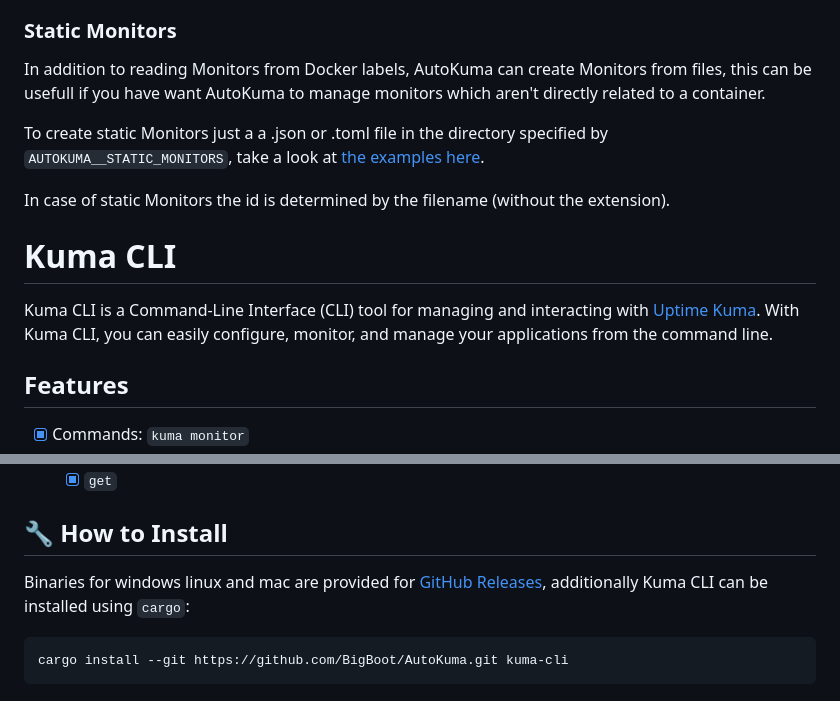
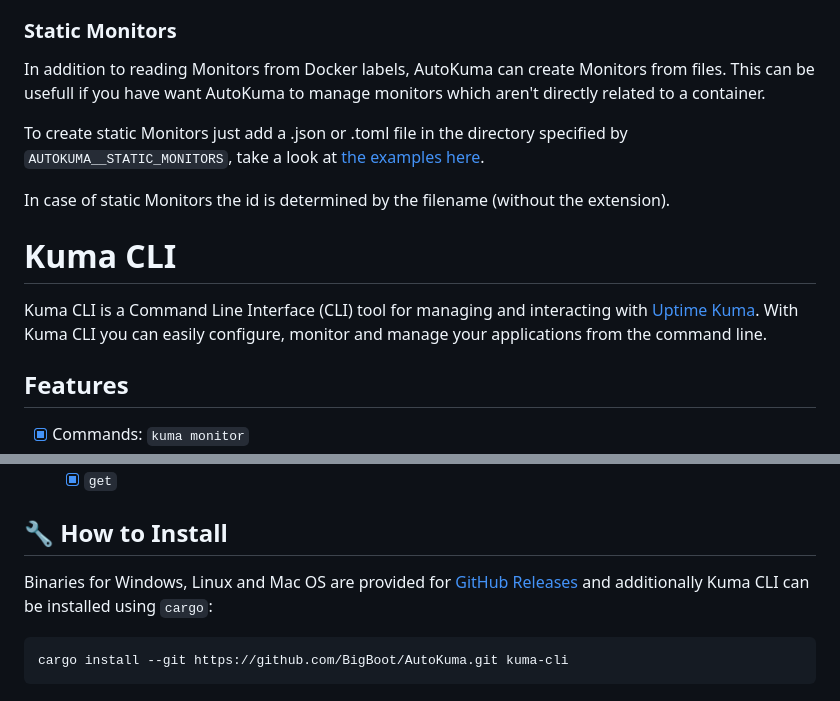
Before and after one commit to BigBoot/AutoKuma, a Markdown page: README.md, 2 parts joined by grey strips. Drawn GitHub-style.

Commit message:
fix some typos

````diff
--- a/README.md
+++ b/README.md
@@ -129,16 +129,16 @@ There are also some text replacements available which will be replaced by detail
 
 
 ### Static Monitors
-In addition to reading Monitors from Docker labels, AutoKuma can create Monitors from files, this can be usefull if you have want AutoKuma to manage monitors which aren't directly related to a container.
+In addition to reading Monitors from Docker labels, AutoKuma can create Monitors from files. This can be usefull if you have want AutoKuma to manage monitors which aren't directly related to a container.
 
-To create static Monitors just a a .json or .toml file in the directory specified by `AUTOKUMA__STATIC_MONITORS`, take a look at [the examples here](monitors).
+To create static Monitors just add a .json or .toml file in the directory specified by `AUTOKUMA__STATIC_MONITORS`, take a look at [the examples here](monitors).
 
 In case of static Monitors the id is determined by the filename (without the extension).
 
 
 # Kuma CLI
 
-Kuma CLI is a Command-Line Interface (CLI) tool for managing and interacting with [Uptime Kuma](https://uptime.kuma.pet/). With Kuma CLI, you can easily configure, monitor, and manage your applications from the command line.
+Kuma CLI is a Command Line Interface (CLI) tool for managing and interacting with [Uptime Kuma](https://uptime.kuma.pet/). With Kuma CLI you can easily configure, monitor and manage your applications from the command line.
 
 ## Features
 - [x] Commands: `kuma monitor`
@@ -178,7 +178,7 @@ Kuma CLI is a Command-Line Interface (CLI) tool for managing and interacting wit
 
 ## 🔧 How to Install
 
-Binaries for windows linux and mac are provided for [GitHub Releases](https://github.com/BigBoot/AutoKuma/releases/latest), additionally Kuma CLI can be installed using `cargo`:
+Binaries for Windows, Linux and Mac OS are provided for [GitHub Releases](https://github.com/BigBoot/AutoKuma/releases/latest) and additionally Kuma CLI can be installed using `cargo`:
 
 ```bash
 cargo install --git https://github.com/BigBoot/AutoKuma.git kuma-cli
````
